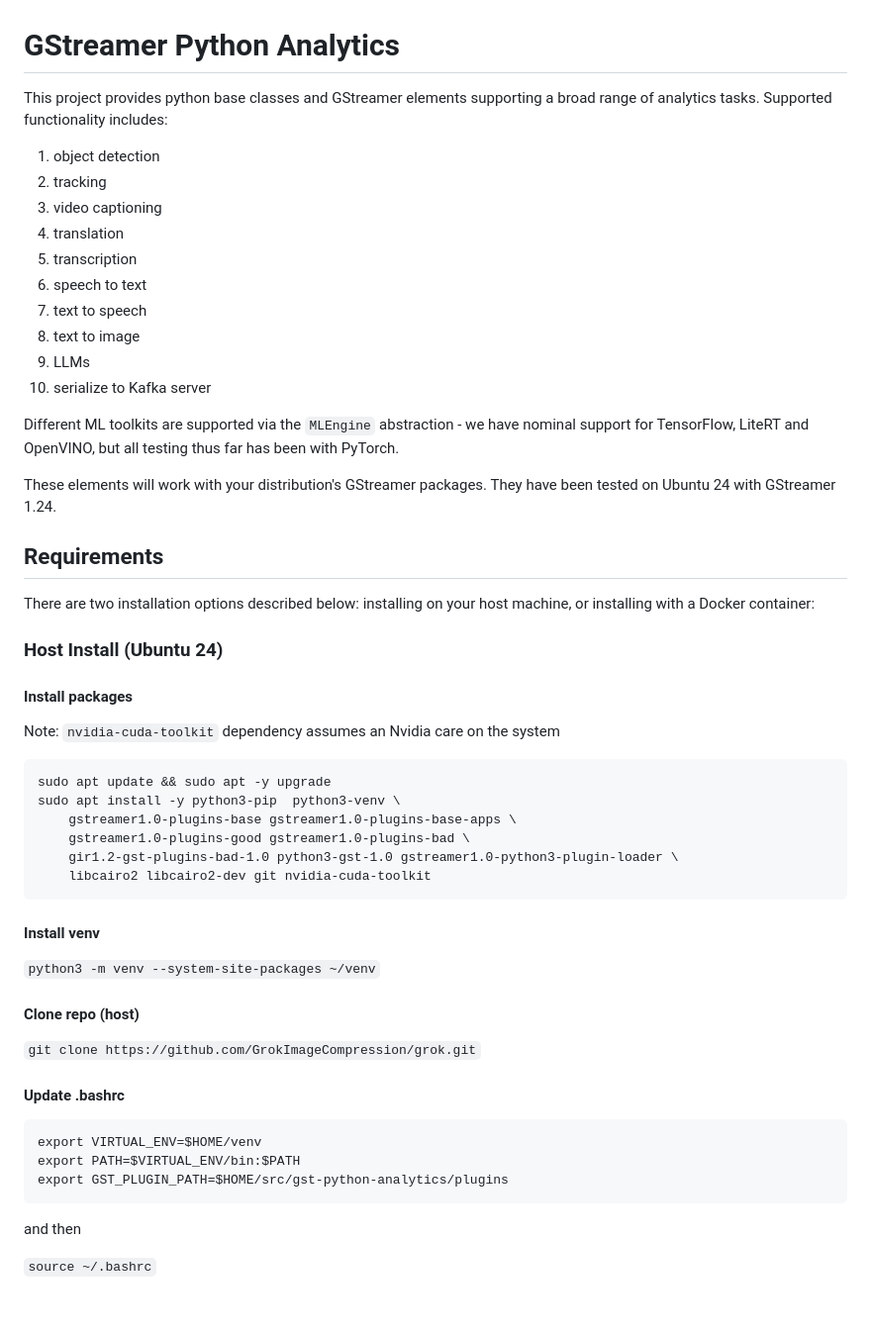
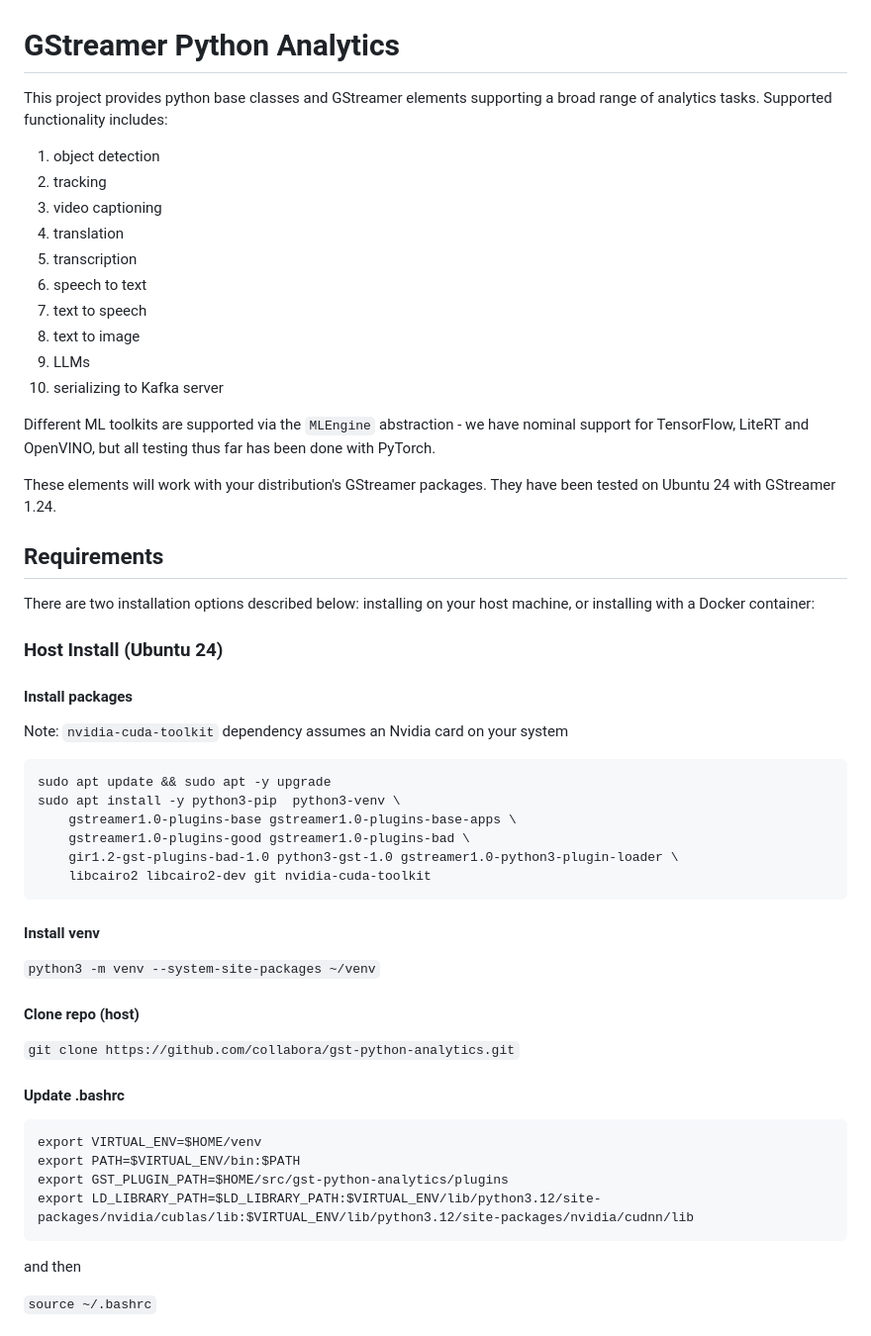
Before and after one commit to collabora/gst-python-ml, a Markdown page: README.md, the part around one of its changes. Shown at 99% size. Drawn GitHub-style; blank space fills up the shorter version.

Commit message:
README: update

````diff
--- a/README.md
+++ b/README.md
@@ -1,6 +1,7 @@
 # GStreamer Python Analytics
 
-This project provides python base classes and GStreamer elements supporting a broad range of analytics tasks. Supported functionality includes:
+This project provides python base classes and GStreamer elements supporting a broad range
+of analytics tasks. Supported functionality includes:
 
 1. object detection
 1. tracking
@@ -11,23 +12,25 @@ This project provides python base classes and GStreamer elements supporting a br
 1. text to speech
 1. text to image
 1. LLMs
-1. serialize to Kafka server
+1. serializing to Kafka server
 
-Different ML toolkits are supported via the `MLEngine` abstraction - we have nominal support for TensorFlow, LiteRT and OpenVINO, but all testing thus far has been with PyTorch.
+Different ML toolkits are supported via the `MLEngine` abstraction - we have nominal support for
+TensorFlow, LiteRT and OpenVINO, but all testing thus far has been done with PyTorch.
 
 These elements will work with your distribution's GStreamer packages. They have been tested on Ubuntu 24
 with GStreamer 1.24.
 
 ## Requirements
 
-There are two installation options described below: installing on your host machine, or installing with a Docker container:
+There are two installation options described below: installing on your host machine,
+or installing with a Docker container:
 
 
 ### Host Install (Ubuntu 24)
 
 #### Install packages
 
-Note: `nvidia-cuda-toolkit` dependency assumes an Nvidia care on the system
+Note: `nvidia-cuda-toolkit` dependency assumes an Nvidia card on your system
 
 ```
 sudo apt update && sudo apt -y upgrade
@@ -45,7 +48,7 @@ sudo apt install -y python3-pip  python3-venv \
 
 #### Clone repo (host)
 
-`git clone https://github.com/GrokImageCompression/grok.git`
+`git clone https://github.com/collabora/gst-python-analytics.git`
 
 #### Update .bashrc
 
@@ -53,6 +56,7 @@ sudo apt install -y python3-pip  python3-venv \
 export VIRTUAL_ENV=$HOME/venv
 export PATH=$VIRTUAL_ENV/bin:$PATH
 export GST_PLUGIN_PATH=$HOME/src/gst-python-analytics/plugins
+export LD_LIBRARY_PATH=$LD_LIBRARY_PATH:$VIRTUAL_ENV/lib/python3.12/site-packages/nvidia/cublas/lib:$VIRTUAL_ENV/lib/python3.12/site-packages/nvidia/cudnn/lib
 ```
 
 and then
````
Also changed, not shown: other parts of README.md (+4 -2 lines).
